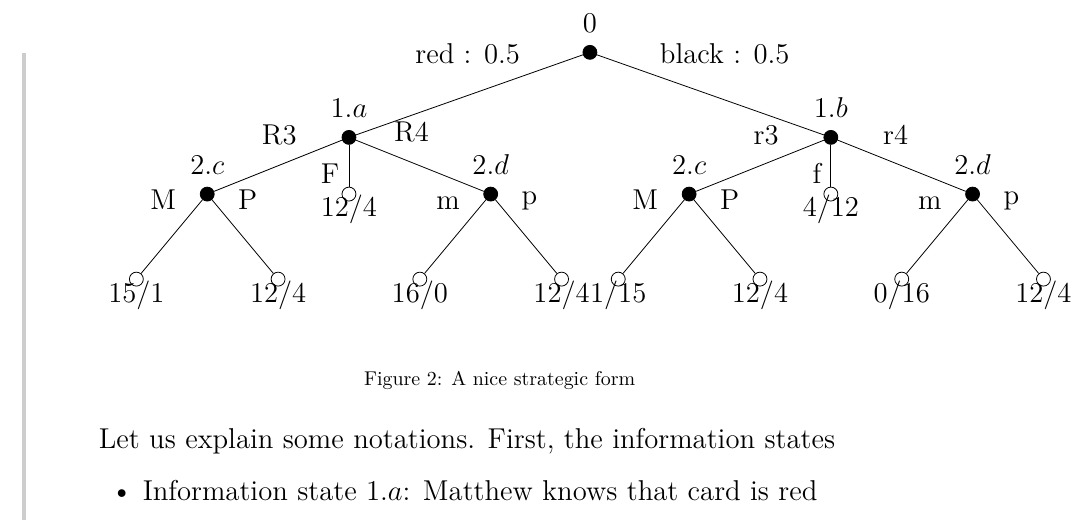
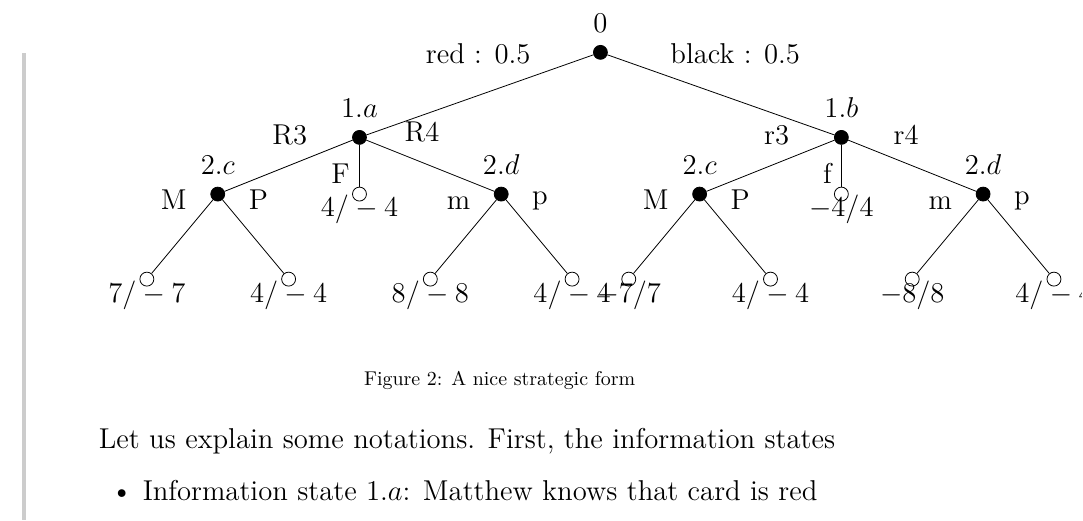
Before and after one commit to UCL-INMA/LINMA2345, a LaTeX problem sheet (exercises/APE2/APE2-Basic_Models.tex, which reads exercises/APE2/0202extForm.tex): part of page 9 of 11, cut so that both start at the same text. Compiled offline with LaTeX, dvips and Ghostscript.

Commit message:
Changing the payoffs of this extensive form
The payoffs were wrong and didn't respect the rules of the game. Here is the corrected version:
***** Red part (left) *****
- Raises 3 : If Benoît meets Mahsa bet, as the card is red, Mahsa wins everything on the table so she wins 7 (initial bet of 4 + raise 3 of Benoit) and Benoit loses everything -> +7/-7 . If Benoit passes, then he loses only his initial bet, and Mahsa wins it : +4/-4 (Mahsa keeps its bet + wins the 4 of Benoit)
- Folds: Mahsa shows her card, as it is red she wins all the money on the table, so she wins Benoit's bet and Benoit loses its bet : +4/-4
- Raises 4 : same reasoning as for the raise of 3 but with 4 now: 8/-8 for meeting and 4/-4 for passing
***** Black part (left) *****
Exact same reasoning but as the card is black, when Mahsa folds in this case it is Benoit that wins everything (-4/4-, when Benoit passes (in both case of raises) then it is the same payoffs as the card is not shown and it is only Benoit that loses its initial bet (4/-4 in each cases), and for the two meets, Benoit wins everything because the card is black (-7/7 for raising 3 and -8/8 for raising 4).

```diff
--- a/exercises/APE2/0202extForm.tex
+++ b/exercises/APE2/0202extForm.tex
@@ -40,34 +40,34 @@
 \node[above=-25pt] at (noeud1) {};
 \node[above=5pt] at (noeud2) {$2.c$};
 \node[above=-25pt] at (noeud2) {};
-\node[above=-20pt] at (noeud3) {$15 /  1$};
+\node[above=-20pt] at (noeud3) {$7 /  -7$};
 \node[above=-35pt] at (noeud3) {};
-\node[above=-20pt] at (noeud4) {$12  / 4$};
+\node[above=-20pt] at (noeud4) {$4  / -4$};
 \node[above=-35pt] at (noeud4) {};
 \node[above=5pt] at (noeud5) {$2.d$};
 \node[above=-25pt] at (noeud5) {};
-\node[above=-20pt] at (noeud6) {$16  /  0$};
+\node[above=-20pt] at (noeud6) {$8  /  -8$};
 \node[above=-35pt] at (noeud6) {};
- \node[above=-20pt] at (noeud7) {$ 12  /  4$};
+ \node[above=-20pt] at (noeud7) {$ 4  /  -4$};
 \node[above=-35pt] at (noeud7) {};
 \node[above=5pt] at (noeud8) {$1.b$};
 \node[above=-25pt] at (noeud8) {};
 \node[above=5pt] at (noeud9) {$2.c$};
 \node[above=-25pt] at (noeud9) {};
 \node[above=-35pt] at (noeud10) {};
-\node[above=-20pt] at (noeud10) {$1 / 15$};
+\node[above=-20pt] at (noeud10) {$-7 / 7$};
 \node[above=-35pt] at (noeud11) {};
-\node[above=-20pt] at (noeud11) {$12  /  4$};
+\node[above=-20pt] at (noeud11) {$4  /  -4$};
 \node[above=5pt] at (noeud12) {$2.d$};
 \node[above=-25pt] at (noeud12) {};
 \node[above=-35pt] at (noeud13) {};
-\node[above=-20pt] at (noeud13) {$0 / 16$};
+\node[above=-20pt] at (noeud13) {$-8 / 8$};
 \node[above=-35pt] at (noeud14) {};
-\node[above=-20pt] at (noeud14) {$12  /  4$};
+\node[above=-20pt] at (noeud14) {$4  /  -4$};
 \node[above=-35pt] at (noeud15) {};
-\node[above=-20pt] at (noeud15) {$12  /  4$};
+\node[above=-20pt] at (noeud15) {$4  /  -4$};
 \node[above=-35pt] at (noeud16) {};
-\node[above=-20pt] at (noeud16) {$4  /  12$};
+\node[above=-20pt] at (noeud16) {$-4  /  4$};
 
 
 \node[above left] at ($(noeud0)!{0.25}!(noeud1)$) {red : 0.5};
```
